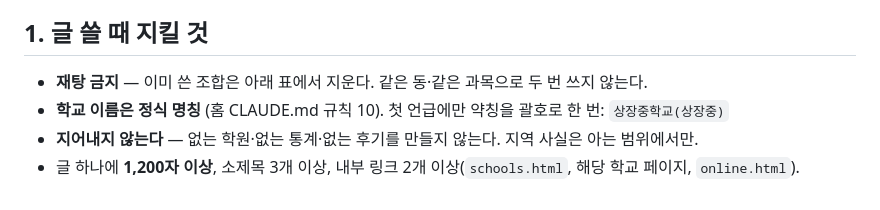
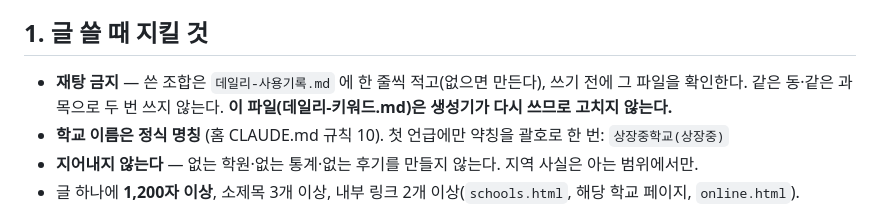
Before and after one commit to x26589334-cpu/taebaek-tutoring, a Markdown page: 데일리-키워드.md, the part around the change. Rendered like a GitHub page.

Commit message:
데일리 재탕 방지 기록을 데일리-사용기록.md 로 (데일리-키워드.md 는 생성기가 다시 씀)
Co-Authored-By: Claude Opus 5 (1M context) <noreply@anthropic.com>

```diff
--- a/데일리-키워드.md
+++ b/데일리-키워드.md
@@ -5,7 +5,7 @@
 > 자동화는 아직 붙이지 않았다. 손으로 쓸 때도 아래 순서를 지킬 것.
 
 ## 1. 글 쓸 때 지킬 것
-- **재탕 금지** — 이미 쓴 조합은 아래 표에서 지운다. 같은 동·같은 과목으로 두 번 쓰지 않는다.
+- **재탕 금지** — 쓴 조합은 `데일리-사용기록.md` 에 한 줄씩 적고(없으면 만든다), 쓰기 전에 그 파일을 확인한다. 같은 동·같은 과목으로 두 번 쓰지 않는다. **이 파일(데일리-키워드.md)은 생성기가 다시 쓰므로 고치지 않는다.**
 - **학교 이름은 정식 명칭** (홈 CLAUDE.md 규칙 10). 첫 언급에만 약칭을 괄호로 한 번: `상장중학교(상장중)`
 - **지어내지 않는다** — 없는 학원·없는 통계·없는 후기를 만들지 않는다. 지역 사실은 아는 범위에서만.
 - 글 하나에 **1,200자 이상**, 소제목 3개 이상, 내부 링크 2개 이상(`schools.html`, 해당 학교 페이지, `online.html`).
```
